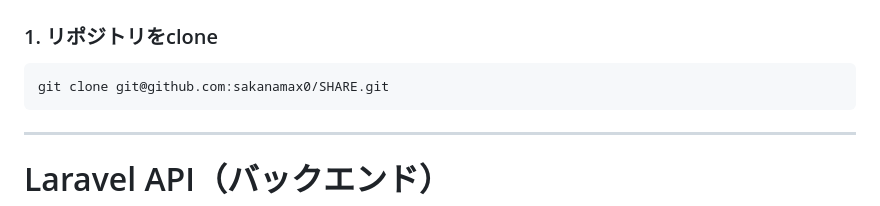
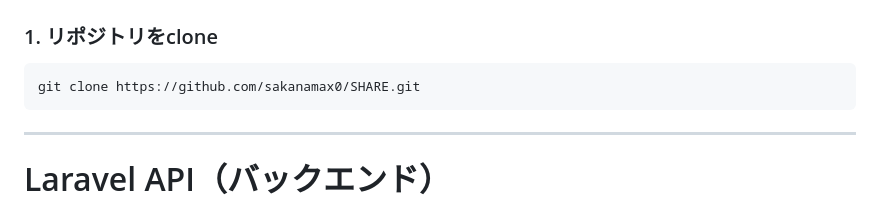
Before and after one commit to sakanamax0/SHARE, a Markdown page: README.md, the part around the change. GitHub-like rendering.

````diff
--- a/README.md
+++ b/README.md
@@ -156,7 +156,7 @@ SHARE
 ### 1. リポジトリをclone
 
 ```bash
-git clone git@github.com:sakanamax0/SHARE.git
+git clone https://github.com/sakanamax0/SHARE.git
 ```
 
 ---
````
